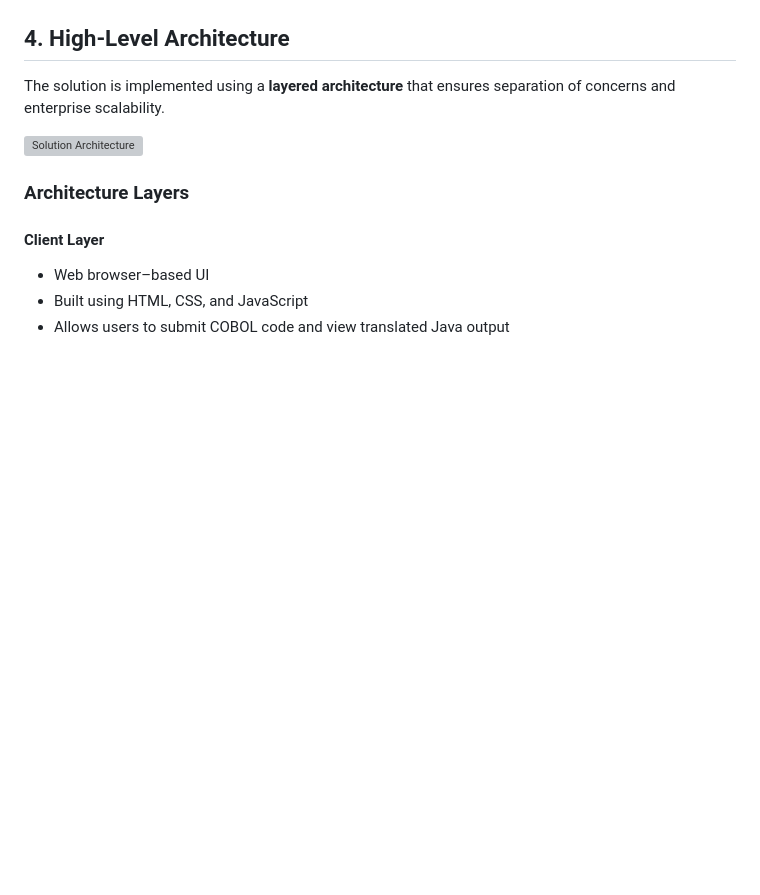
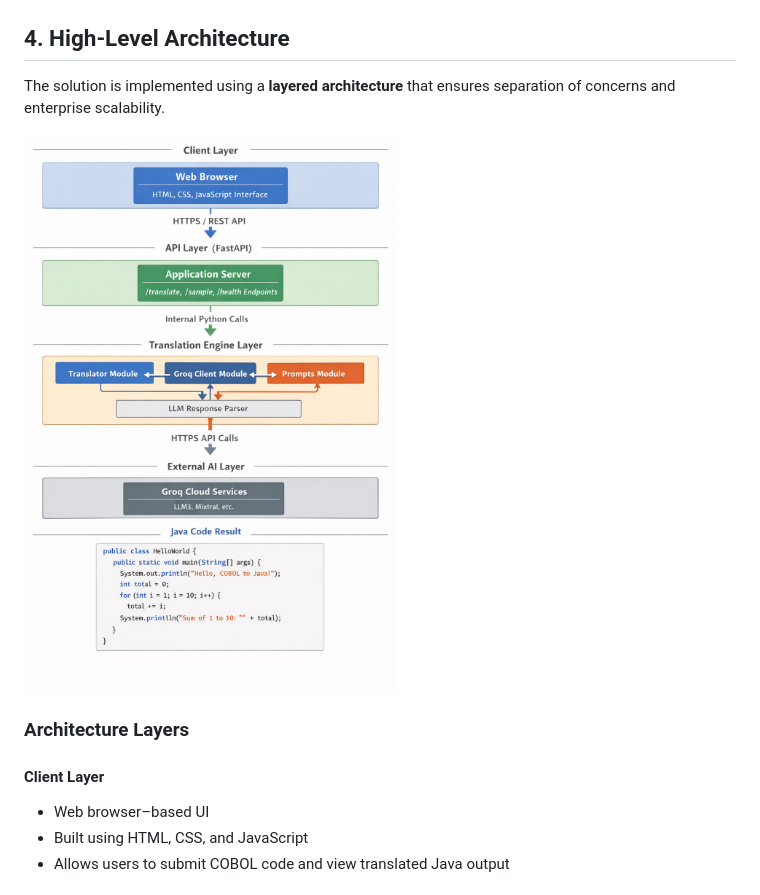
Before and after one commit to SajithMelethil/AI-COBOL-to-Java-Modernization-Engine---Solution-Architecture, a Markdown page: README.md, the part around the change. GitHub-like rendering; blank space fills up the shorter version; grey boxes are pictures that could not be loaded.

```diff
--- a/README.md
+++ b/README.md
@@ -42,7 +42,7 @@ The key objectives of this PoC are to:
 
 The solution is implemented using a **layered architecture** that ensures separation of concerns and enterprise scalability.
 
-![Solution Architecture](./Image/architecture.png)
+![Solution Architecture](./Image/Architecture.png)
 
 ### Architecture Layers
 
```
